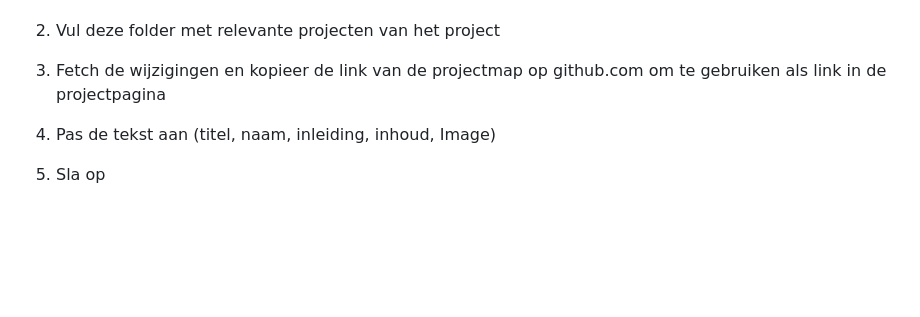
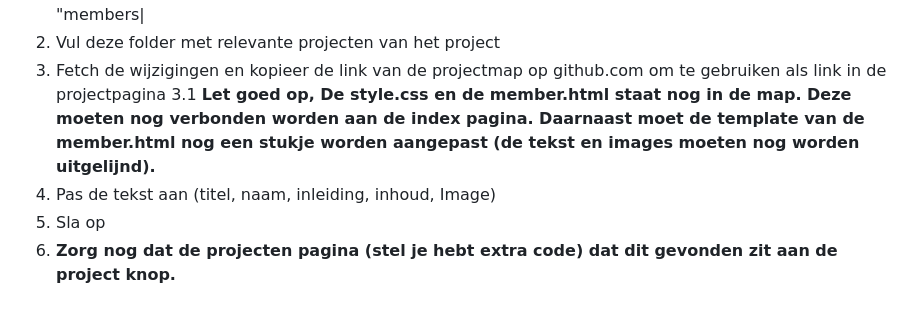
Before and after one commit to dinggoo/robolab, a Markdown page: README.md, the part around the change. Rendered like a GitHub page; blank space fills up the shorter version.

```diff
--- a/README.md
+++ b/README.md
@@ -74,6 +74,7 @@ Member toevoegen
 1. Maak een nieuwe folder aan met de naam van de persoon die aan het project gewerkt heeft in de map "members|
 2. Vul deze folder met relevante projecten van het project
 3. Fetch de wijzigingen en kopieer de link van de projectmap op github.com om te gebruiken als link in de projectpagina
-
+3.1 **Let goed op, De style.css en de member.html staat nog in de map. Deze moeten nog verbonden worden aan de index pagina. Daarnaast moet de template van de member.html nog een stukje worden aangepast (de tekst en images moeten nog worden uitgelijnd).**
 4. Pas de tekst aan (titel, naam, inleiding, inhoud, Image)
 5. Sla op
+6. **Zorg nog dat de projecten pagina (stel je hebt extra code) dat dit gevonden zit aan de project knop.**
```
